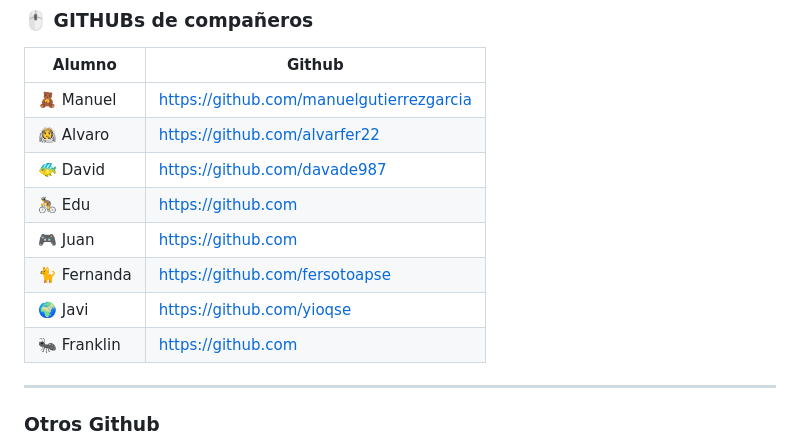
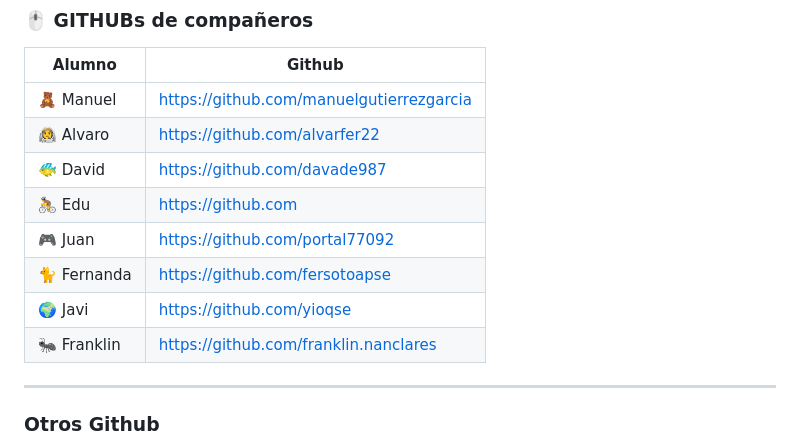
Before and after one commit to ksizorCode/visionado, a Markdown page: README.md, the part around the change. GitHub-like rendering.

```diff
--- a/README.md
+++ b/README.md
@@ -18,10 +18,10 @@
 |👨‍🚀 Alvaro  | https://github.com/alvarfer22|
 |🐠 David   | https://github.com/davade987|
 |🚴 Edu     | https://github.com|
-|🎮 Juan    | https://github.com|
+|🎮 Juan    | https://github.com/portal77092|
 |🐈 Fernanda| https://github.com/fersotoapse|
 |🌍 Javi    | https://github.com/yioqse|
-|🐜 Franklin    | https://github.com|
+|🐜 Franklin    | https://github.com/franklin.nanclares|
 
 
 ---
```
